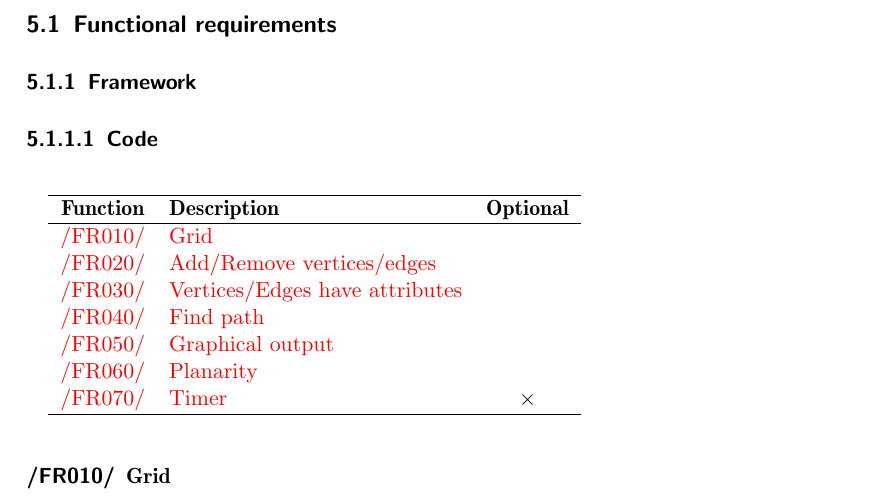
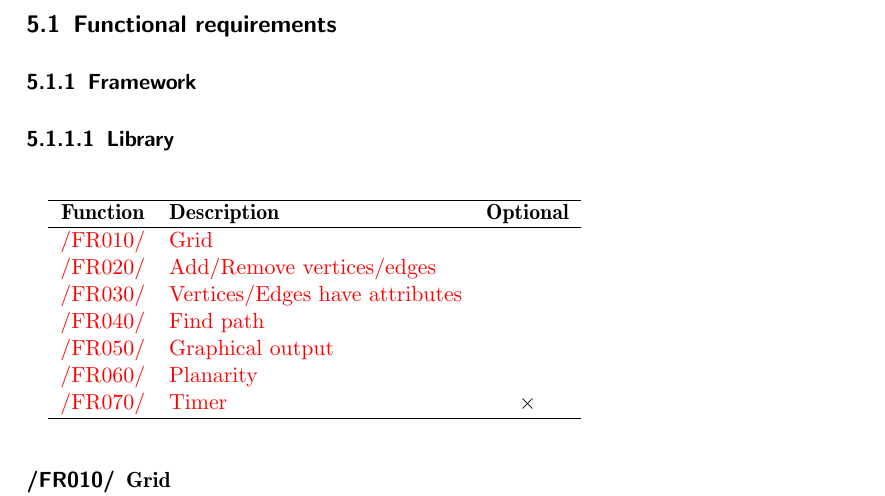
Before and after one commit to EmDee/Graphioli, a LaTeX document (pflichtenheft/pflichtenheft.tex, which reads pflichtenheft/funktional.tex): part of page 13 of 36, cut so that both start at the same text. Compiled offline with pdfLaTeX.

Commit message:
changed description of 'Code' to 'Library'

```diff
--- a/pflichtenheft/funktional.tex
+++ b/pflichtenheft/funktional.tex
@@ -3,7 +3,7 @@
 %%%%%%%%%%% Framework %%%%%%%%%%%
 
 \subsubsection{Framework}
-\paragraph{Code}
+\paragraph{Library}
 \paragraph*{}
 \begin{tabular}{{c}{l}{c}}
     \hline
```
